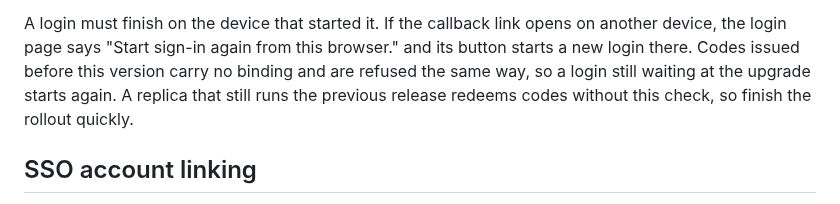
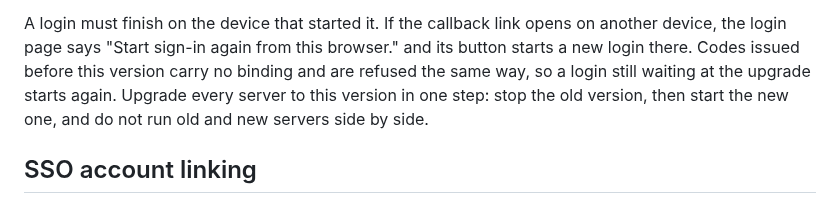
Before and after one commit to minh-tg/specht, a Markdown page: deploy/README.md, the part around the change. Rendered like a GitHub page.

Commit message:
docs(deploy): upgrade every server in one step for the SSO binding change
The SSO section told operators to finish the rollout quickly because an
older replica redeems codes without the browser check. Replace that with a
single-step upgrade: stop the old version, start the new one, and never run
the two side by side.

Signed-off-by: minh-tg <github@mtruong.dev>

```diff
--- a/deploy/README.md
+++ b/deploy/README.md
@@ -558,8 +558,9 @@ A login must finish on the device that started it. If the callback link opens
 on another device, the login page says "Start sign-in again from this browser."
 and its button starts a new login there. Codes issued before this version carry
 no binding and are refused the same way, so a login still waiting at the upgrade
-starts again. A replica that still runs the previous release redeems codes
-without this check, so finish the rollout quickly.
+starts again. Upgrade every server to this version in one step: stop the old
+version, then start the new one, and do not run old and new servers side by
+side.
 
 ## SSO account linking
 
```
